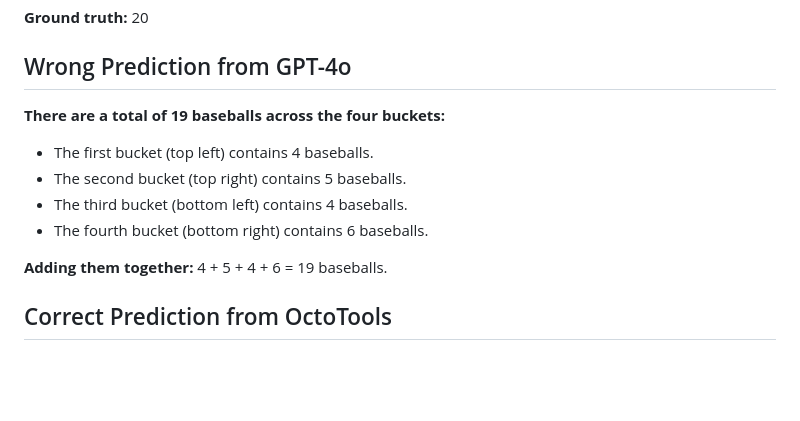
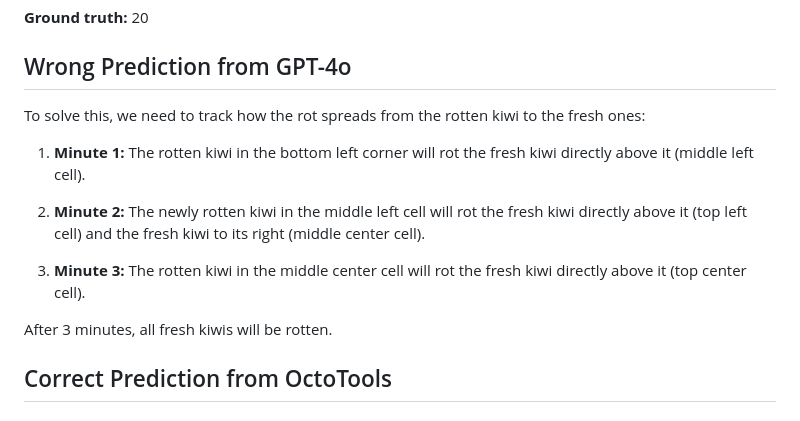
Before and after one commit to agentflows/agentflows.github.io, a Markdown page: visualization/example_2/example.md, the part around the change. Drawn GitHub-style; blank space fills up the shorter version.

Commit message:
fixed kiwi example

```diff
--- a/visualization/example_2/example.md
+++ b/visualization/example_2/example.md
@@ -11,14 +11,16 @@
 
 ## Wrong Prediction from GPT-4o
 
-**There are a total of 19 baseballs across the four buckets:**
+To solve this, we need to track how the rot spreads from the rotten kiwi to the fresh ones:
 
-- The first bucket (top left) contains 4 baseballs.
-- The second bucket (top right) contains 5 baseballs.
-- The third bucket (bottom left) contains 4 baseballs.
-- The fourth bucket (bottom right) contains 6 baseballs.
+1. **Minute 1:** The rotten kiwi in the bottom left corner will rot the fresh kiwi directly above it (middle left cell).
 
-**Adding them together:** 4 + 5 + 4 + 6 = 19 baseballs.
+2. **Minute 2:** The newly rotten kiwi in the middle left cell will rot the fresh kiwi directly above it (top left cell) and
+the fresh kiwi to its right (middle center cell).
+
+3. **Minute 3:** The rotten kiwi in the middle center cell will rot the fresh kiwi directly above it (top center cell).
+
+After 3 minutes, all fresh kiwis will be rotten.
 
 ## Correct Prediction from OctoTools
 
```
